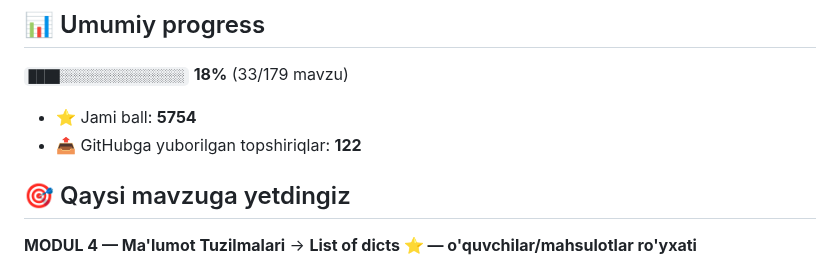
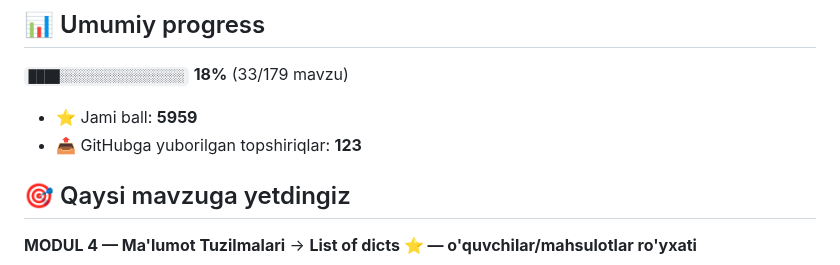
Before and after one commit to ortopedyakubov-create/aziz-academy-topshiriqlar, a Markdown page: README.md, the part around one of its changes. Drawn GitHub-style.

Commit message:
docs: progress README yangilandi

```diff
--- a/README.md
+++ b/README.md
@@ -6,8 +6,8 @@
 
 `████░░░░░░░░░░░░░░░░` **18%**  (33/179 mavzu)
 
-- ⭐ Jami ball: **5754**
-- 📤 GitHubga yuborilgan topshiriqlar: **122**
+- ⭐ Jami ball: **5959**
+- 📤 GitHubga yuborilgan topshiriqlar: **123**
 
 ## 🎯 Qaysi mavzuga yetdingiz
 
```
Also changed, not shown: other parts of README.md (+1 -1 lines).
